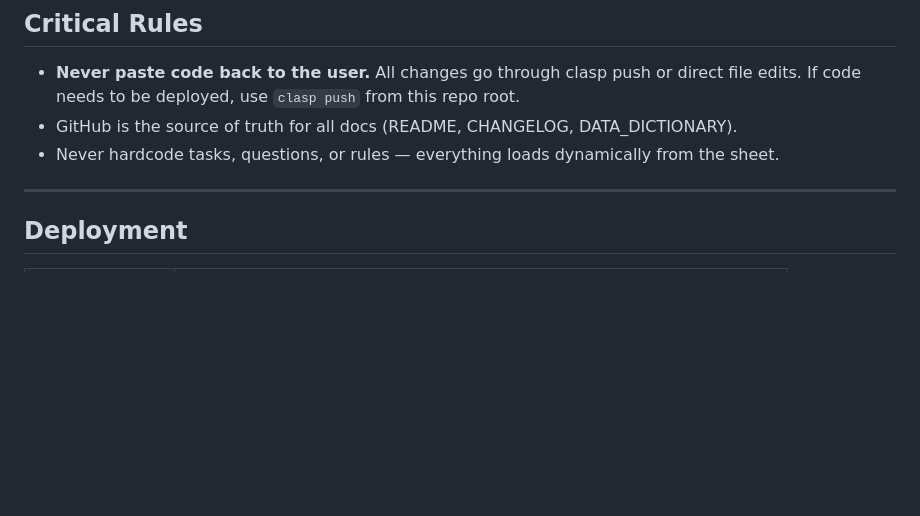
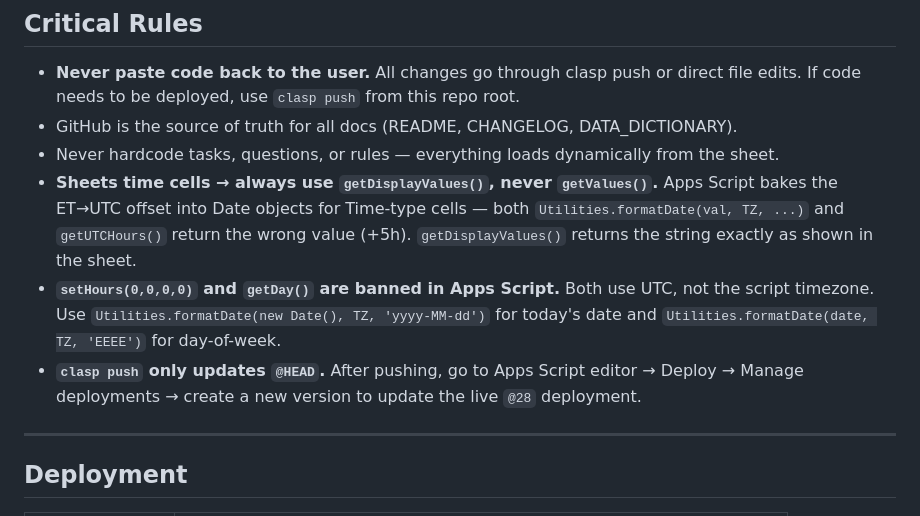
Before and after one commit to rick1270/life-todo, a Markdown page: CLAUDE.md, the part around the change. Rendered like a GitHub page; blank space fills up the shorter version.

Commit message:
Document Sheets time cell pattern and deployment rules in CLAUDE.md
Co-Authored-By: Claude Sonnet 4.6 <noreply@anthropic.com>

```diff
--- a/CLAUDE.md
+++ b/CLAUDE.md
@@ -5,6 +5,9 @@
 - **Never paste code back to the user.** All changes go through clasp push or direct file edits. If code needs to be deployed, use `clasp push` from this repo root.
 - GitHub is the source of truth for all docs (README, CHANGELOG, DATA_DICTIONARY).
 - Never hardcode tasks, questions, or rules — everything loads dynamically from the sheet.
+- **Sheets time cells → always use `getDisplayValues()`, never `getValues()`.** Apps Script bakes the ET→UTC offset into Date objects for Time-type cells — both `Utilities.formatDate(val, TZ, ...)` and `getUTCHours()` return the wrong value (+5h). `getDisplayValues()` returns the string exactly as shown in the sheet.
+- **`setHours(0,0,0,0)` and `getDay()` are banned in Apps Script.** Both use UTC, not the script timezone. Use `Utilities.formatDate(new Date(), TZ, 'yyyy-MM-dd')` for today's date and `Utilities.formatDate(date, TZ, 'EEEE')` for day-of-week.
+- **`clasp push` only updates `@HEAD`.** After pushing, go to Apps Script editor → Deploy → Manage deployments → create a new version to update the live `@28` deployment.
 
 ---
 
```
Also changed, not shown: CHANGELOG.md (+1 -1 lines).
